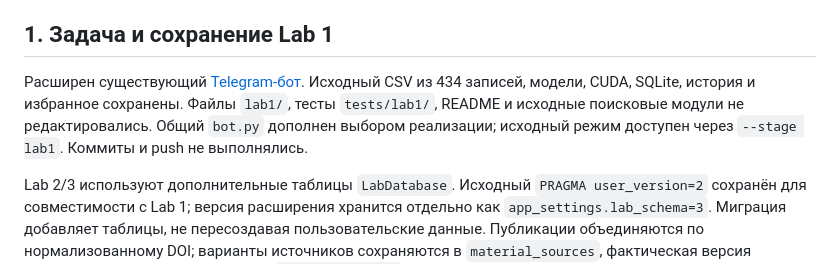
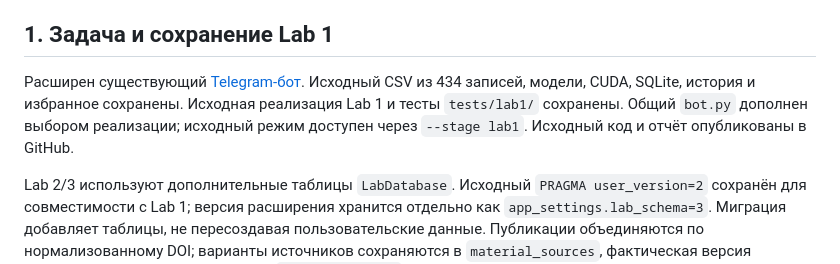
Before and after one commit to Roman-Elchiyan/2026_2027_vibecoding_U4225_Elchiyan_R_R, a Markdown page: lab2/lab2_report.md, the part around one of its changes. Rendered like a GitHub page.

```diff
--- a/lab2/lab2_report.md
+++ b/lab2/lab2_report.md
@@ -13,7 +13,7 @@ Date of finished:
 
 ## 1. Задача и сохранение Lab 1
 
-Расширен существующий [Telegram-бот](https://t.me/itmoftmi_err2026_bot). Исходный CSV из 434 записей, модели, CUDA, SQLite, история и избранное сохранены. Файлы `lab1/`, тесты `tests/lab1/`, README и исходные поисковые модули не редактировались. Общий `bot.py` дополнен выбором реализации; исходный режим доступен через `--stage lab1`. Коммиты и push не выполнялись.
+Расширен существующий [Telegram-бот](https://t.me/itmoftmi_err2026_bot). Исходный CSV из 434 записей, модели, CUDA, SQLite, история и избранное сохранены. Исходная реализация Lab 1 и тесты `tests/lab1/` сохранены. Общий `bot.py` дополнен выбором реализации; исходный режим доступен через `--stage lab1`. Исходный код и отчёт опубликованы в GitHub.
 
 Lab 2/3 используют дополнительные таблицы `LabDatabase`. Исходный `PRAGMA user_version=2` сохранён для совместимости с Lab 1; версия расширения хранится отдельно как `app_settings.lab_schema=3`. Миграция добавляет таблицы, не пересоздавая пользовательские данные. Публикации объединяются по нормализованному DOI; варианты источников сохраняются в `material_sources`, фактическая версия карточки в конкретной выдаче — в `result_payloads`.
 
```
Also changed, not shown: other parts of lab2/lab2_report.md (+1 -1 lines).
